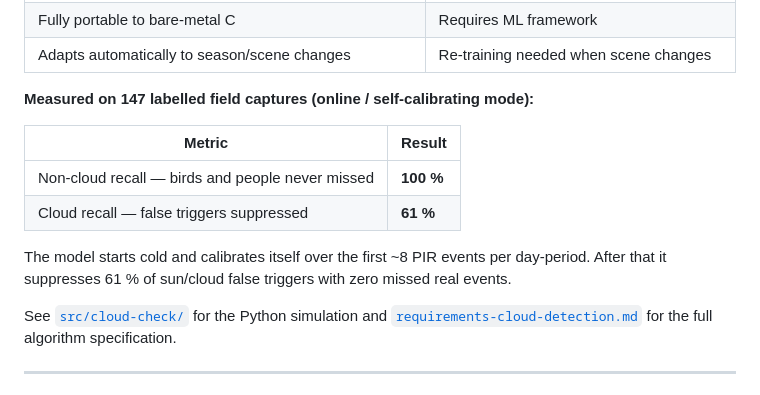
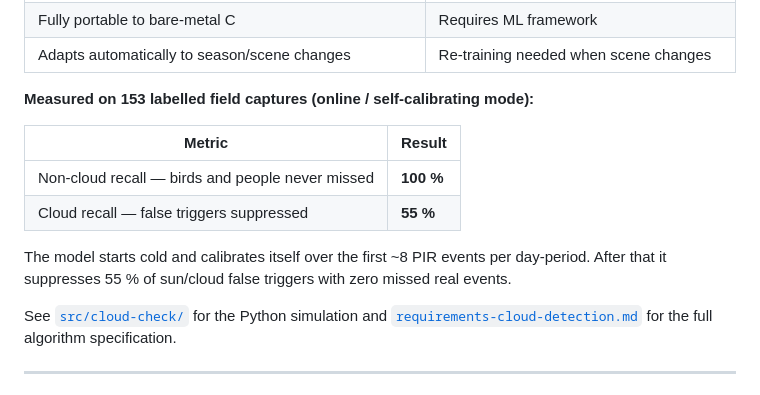
Before and after one commit to happychriss/birdwatch-edge-platform, a Markdown page: README.md, the part around the change. Rendered like a GitHub page.

Commit message:
Update README and requirements-cloud-detection performance numbers
- README: 147→153 samples, 61%→55% cloud recall
- requirements-cloud-detection: replace stale oracle/online gap explanation
  with the actual root-cause note (z_threshold 3.0→2.5 fix for high sky-tile
  variance in bucket 0 causing DARK_OBJ misses)

Co-Authored-By: Claude Sonnet 4.6 <noreply@anthropic.com>

```diff
--- a/README.md
+++ b/README.md
@@ -45,14 +45,14 @@ The cloud-check filter is a **classical signal-processing pipeline** (not a neur
 | Fully portable to bare-metal C | Requires ML framework |
 | Adapts automatically to season/scene changes | Re-training needed when scene changes |
 
-**Measured on 147 labelled field captures (online / self-calibrating mode):**
+**Measured on 153 labelled field captures (online / self-calibrating mode):**
 
 | Metric | Result |
 |--------|--------|
 | Non-cloud recall — birds and people never missed | **100 %** |
-| Cloud recall — false triggers suppressed | **61 %** |
+| Cloud recall — false triggers suppressed | **55 %** |
 
-The model starts cold and calibrates itself over the first ~8 PIR events per day-period. After that it suppresses 61 % of sun/cloud false triggers with zero missed real events.
+The model starts cold and calibrates itself over the first ~8 PIR events per day-period. After that it suppresses 55 % of sun/cloud false triggers with zero missed real events.
 
 See [`src/cloud-check/`](src/cloud-check/README.md) for the Python simulation and [`requirements-cloud-detection.md`](requirements-cloud-detection.md) for the full algorithm specification.
 
```
Also changed, not shown: requirements-cloud-detection.md (+1 -1 lines).
